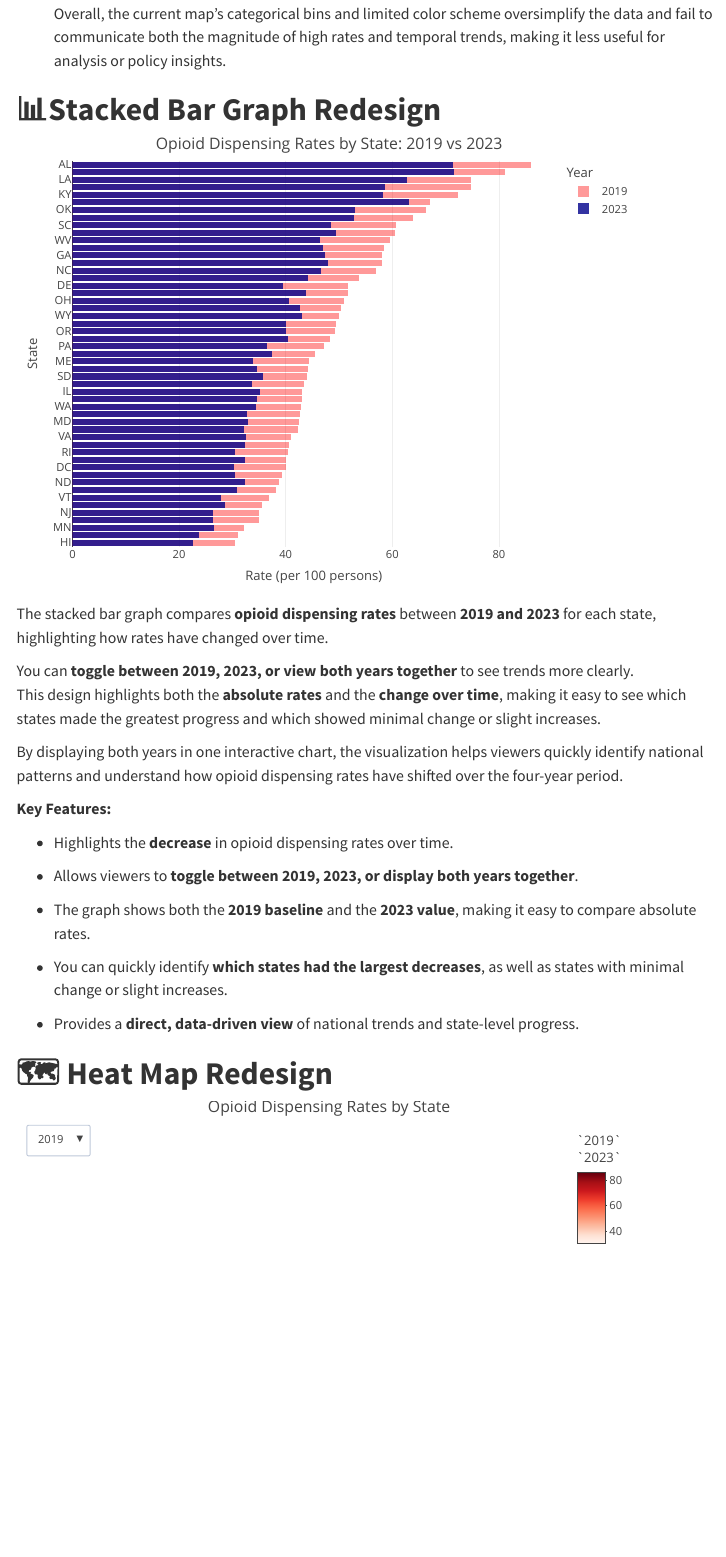
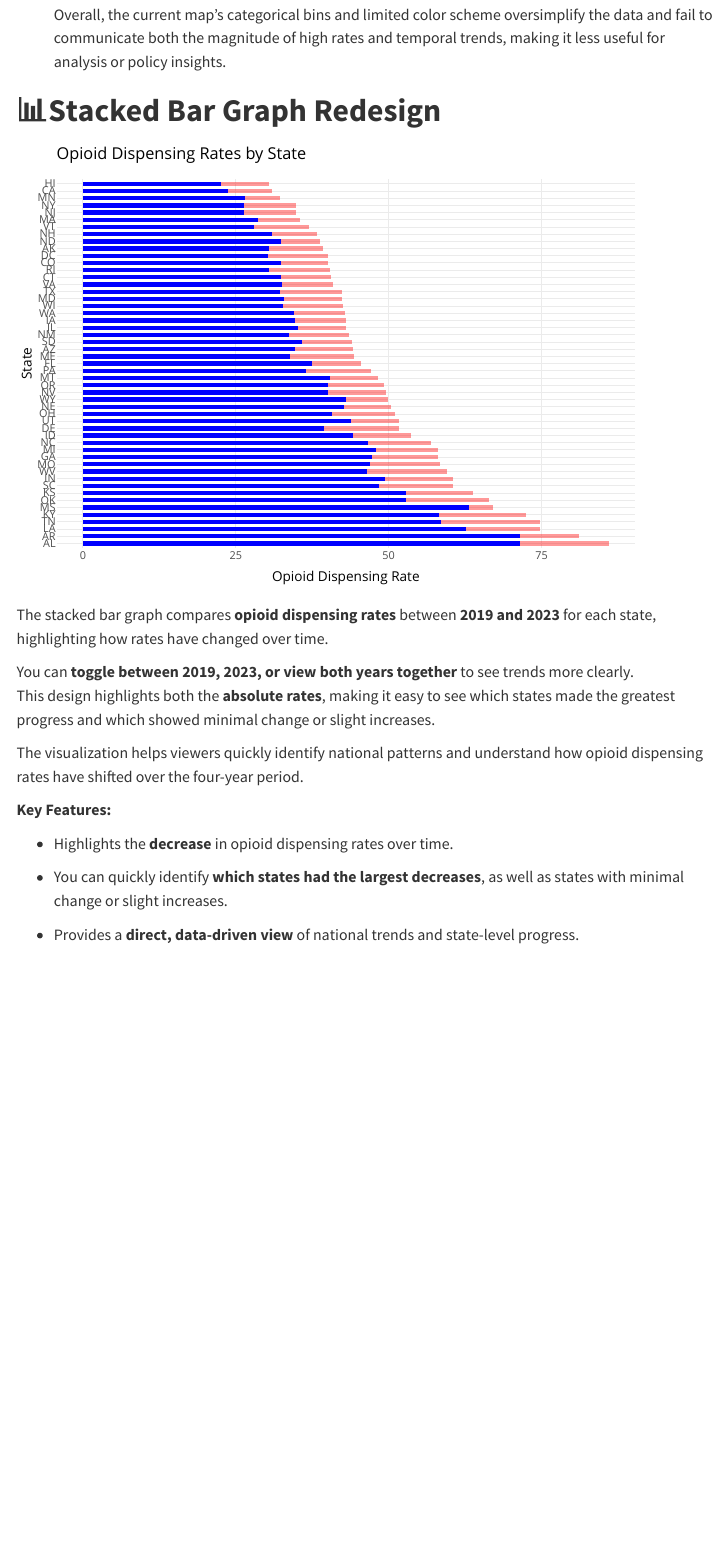
Before and after one commit to sgrieg/MidProj, a Quarto document (Redesigns1.qmd): the page in a window 1100 px wide, from 900 px down. Rendered offline with R 4.5, knitr and Pandoc in place of Quarto, with nearby package versions; some code elsewhere in the file could not run offline; menus at the side of the page are left out.

Commit message:
5th commit

````diff
--- a/Redesigns1.qmd
+++ b/Redesigns1.qmd
@@ -36,12 +35,9 @@ OpioidData = read.csv("State Opioid Dispensing Rates.csv")
 
-# --- Prepare long_data (include both 2019 and 2023) ---
+#CreatingDataset
 long_data <- OpioidData %>%
   filter(YEAR %in% c(2019, 2023)) %>%
   rename(Year = YEAR, Rate = opioid_dispensing_rate) %>%
   group_by(STATE_NAME, STATE_ABBREV) %>%
   mutate(
-    pct_change = (Rate[Year == 2023] - Rate[Year == 2019]) / Rate[Year == 2019] * 100
-  ) %>%
-  ungroup()
+    pct_change = round((Rate[Year == 2023] - Rate[Year == 2019]) / Rate[Year == 2019] * 100)) #round is nearest .1 #trying to add percent change
 
-# --- Order states by 2019 rates ---
@@ -60,9 +52 @@ long_data <- long_data %>%
-      "<b>State:</b> ", STATE_NAME,
-      "<br><b>Year:</b> ", Year,
-      "<br><b>Rate:</b> ", round(Rate, 2),
-      "<br><b>% Change (2019→2023):</b> ", round(pct_change, 1), "%"
-    )
-  )
 
-# --- Build overlay comparison bar chart ---
-stackedbar_plotly_h <- plot_ly() %>%
@@ -71,6 +56,2 @@ stackedbar_plotly_h <- plot_ly() %>%
     data = long_data %>% filter(Year == 2019),
-    x = ~Rate,
-    y = ~STATE_ABBREV,
-    type = "bar",
-    orientation = "h",
-    name = "2019",
+    aes(x = STATE_ABBREV, y = Rate, Year = "2019"),
@@ -83,6 +62 @@ stackedbar_plotly_h <- plot_ly() %>%
     data = long_data %>% filter(Year == 2023),
-    x = ~Rate,
-    y = ~STATE_ABBREV,
-    type = "bar",
-    orientation = "h",
-    name = "2023",
@@ -95,5 +63,6 @@ stackedbar_plotly_h <- plot_ly() %>%
-    title = "Opioid Dispensing Rates by State: 2019 vs 2023",
-    xaxis = list(title = "Rate (per 100 persons)"),
-    yaxis = list(title = "State", categoryorder = "array", categoryarray = rev(ordered_states)),
-    legend = list(title = list(text = "Year"))
-  )
+    aes(x = STATE_ABBREV, y = Rate, Year = "2023"),
+    fill = "blue", width = 0.6
+  ) +
+  labs(
+    x = "State",
+    y = "Opioid Dispensing Rate",
@@ -101,23 +83,19 @@ stackedbar_plotly_h <- plot_ly() %>%
 
 ```{r}
 #| echo: false
-(stackedbar_plotly_h)
+(plotlycoverted)
 ```
 
 The stacked bar graph compares **opioid dispensing rates** between **2019 and 2023** for each state, highlighting how rates have changed over time.
 
 You can **toggle between 2019, 2023, or view both years together** to see trends more clearly.\
-This design highlights both the **absolute rates** and the **change over time**, making it easy to see which states made the greatest progress and which showed minimal change or slight increases.
+This design highlights both the **absolute rates**, making it easy to see which states made the greatest progress and which showed minimal change or slight increases.
 
-By displaying both years in one interactive chart, the visualization helps viewers quickly identify national patterns and understand how opioid dispensing rates have shifted over the four-year period.
+The visualization helps viewers quickly identify national patterns and understand how opioid dispensing rates have shifted over the four-year period.
 
 **Key Features:**
 
 -   Highlights the **decrease** in opioid dispensing rates over time.
-
--   Allows viewers to **toggle between 2019, 2023, or display both years together**.
-
--   The graph shows both the **2019 baseline** and the **2023 value**, making it easy to compare absolute rates.
 
 -   You can quickly identify **which states had the largest decreases**, as well as states with minimal change or slight increases.
 
@@ -133,15 +113,10 @@ library(tidyr)
 
-#MapOpioid <- read.csv("C:/Users/diane/Downloads/Dispensing_Rates.csv") %>%
-MapOpioid <- read.csv("State Opioid Dispensing Rates.csv") %>%
+MapRedesign <- read.csv("C:/Users/Sean/Desktop/State Opioid Dispensing Rates.csv") %>%
   filter(YEAR %in% c(2019, 2023))
 
-# --- 2️⃣ Pivot wider so we have columns for 2019 and 2023 rates ---
-wide_data <- MapOpioid %>%
+#adds 2019 & 2023 columns
+BothYears <- MapRedesign %>%
   select(STATE_NAME, STATE_ABBREV, YEAR, opioid_dispensing_rate) %>%
-  pivot_wider(names_from = YEAR, values_from = opioid_dispensing_rate)
+  pivot_wider(names_from = YEAR, values_from = opioid_dispensing_rate) %>%
+  rename(state = STATE_NAME)
 
-# --- 3️⃣ Prepare hover text for each year ---
-wide_data <- wide_data %>%
-  mutate(
-    hover_2019 = paste0(STATE_NAME, "<br>2019 Rate: ", `2019`),
-    hover_2023 = paste0(STATE_NAME, "<br>2023 Rate: ", `2023`)
@@ -149,7 +133 @@ wide_data <- wide_data %>%
 
-# --- 4️⃣ Map options ---
-g <- list(
-  scope = 'usa',
-  projection = list(type = 'albers usa'),
-  showlakes = TRUE,
-  lakecolor = toRGB('white')
@@ -156,54 +139,9 @@ g <- list(
 )
 
-# --- 5️⃣ Create the map ---
-fig <- plot_geo(wide_data, locationmode = 'USA-states')
+# Convert to interactive Plotly
+mapOp_interactive <- ggplotly(mapOp, tooltip = "fill")
 
-# Add 2019 trace (initially visible)
-fig <- fig %>% add_trace(
-  z = ~`2019`,
-  text = ~hover_2019,               # custom hover text
-  hoverinfo = "text",               # 👈 ensures it shows only our text
-  locations = ~STATE_ABBREV,
-  color = ~`2019`,
-  colors = 'Reds',
-  visible = TRUE,
-  name = "2019"
-)
-
-# Add 2023 trace (initially hidden)
-fig <- fig %>% add_trace(
-  z = ~`2023`,
-  text = ~hover_2023,               # custom hover text
-  hoverinfo = "text",               # 👈 same here
-  locations = ~STATE_ABBREV,
-  color = ~`2023`,
-  colors = 'Reds',
-  visible = FALSE,
-  name = "2023"
-)
-
-# --- 6️⃣ Add dropdown menu to toggle years ---
-fig <- fig %>% layout(
-  title = "Opioid Dispensing Rates by State",
-  geo = g,
-  updatemenus = list(
-    list(
-      type = "dropdown",
-      active = 0,
-      buttons = list(
-        list(method = "update",
-             args = list(list(visible = c(TRUE, FALSE)),
-                         list(title = "Opioid Dispensing Rates: 2019")),
-             label = "2019"),
-        list(method = "update",
-             args = list(list(visible = c(FALSE, TRUE)),
-                         list(title = "Opioid Dispensing Rates: 2023")),
-             label = "2023")
-      )
-    )
-  ),
-  colorbar = list(title = "Rate per 100 persons")
-)
+mapOp_interactive
 ```
 
 ```{r}
````
Also changed, not shown: docs/search.json, Redesigns1.qmd (67 more changed lines), 2 other files.
